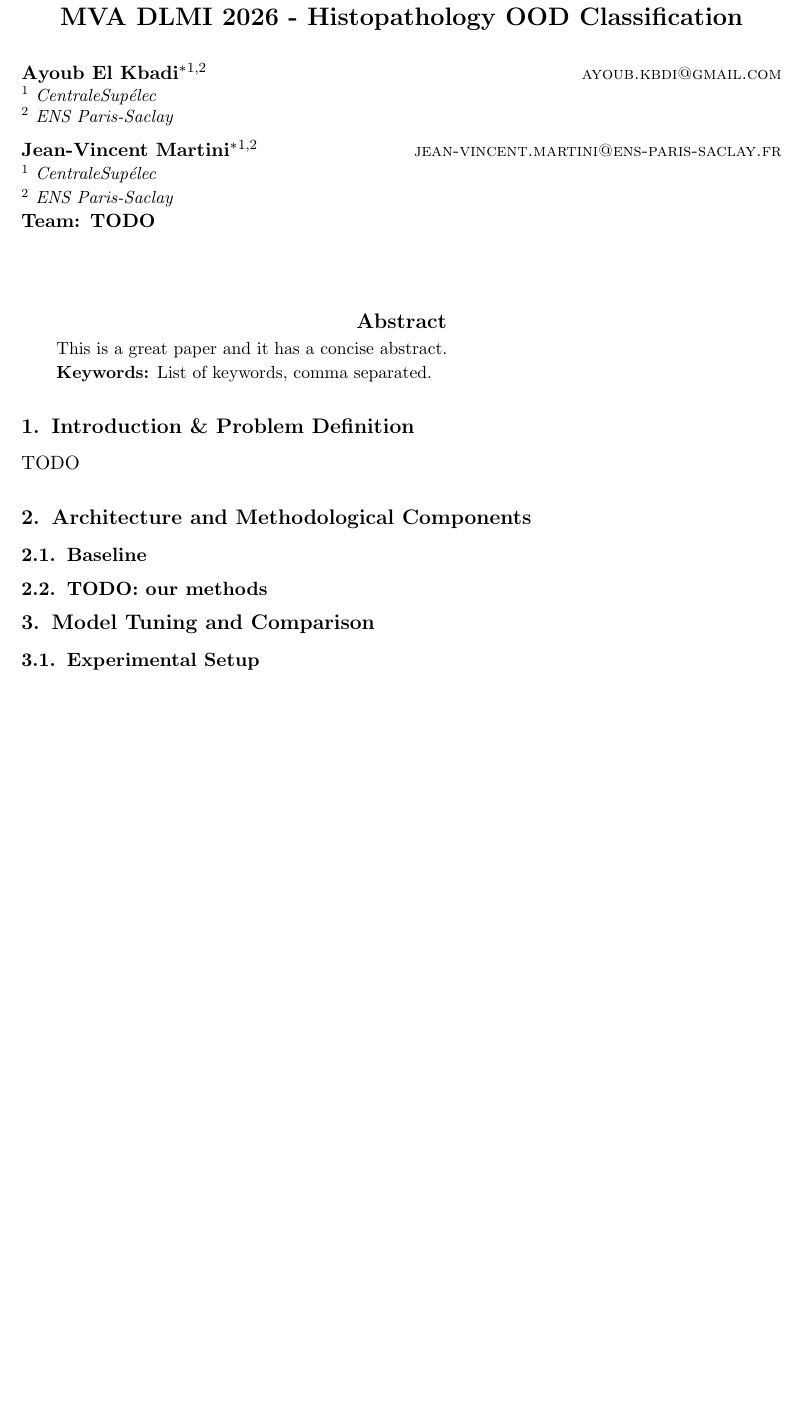
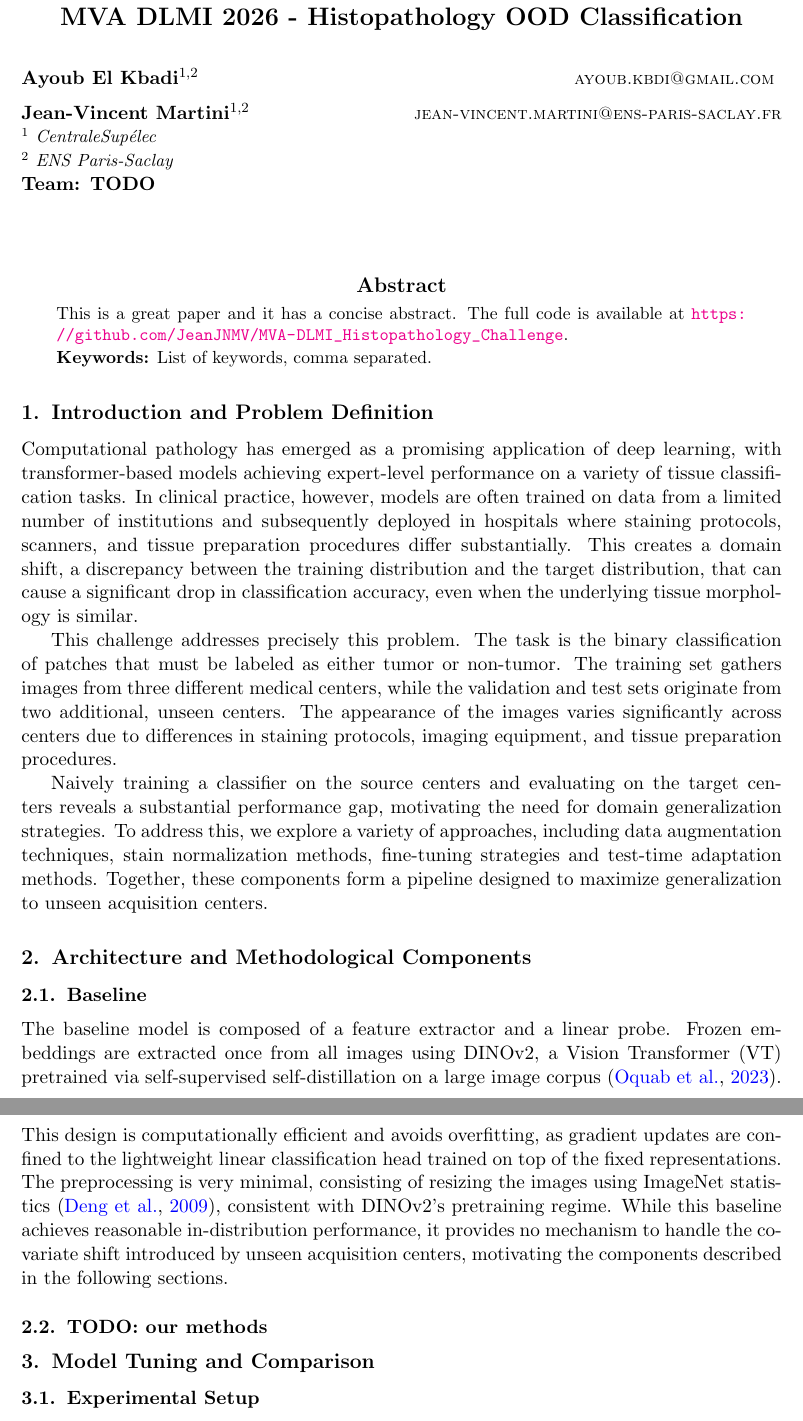
Before and after one commit to JeanJNMV/MVA-DLMI_HistopathologyChallenge, a LaTeX document (report/report.tex): part of page 1 of 3 before the commit and two parts of pages 1 and 2 of 4 after it, the two joined at a grey line, cut so that both start at the same text, the shorter picture padded with empty space. Compiled offline with pdfLaTeX.

Commit message:
Added intro and baseline description in report

```diff
--- a/report/report.tex
+++ b/report/report.tex
@@ -9,10 +9,8 @@
 
 \title[Histopathology OOD Classification]{MVA DLMI 2026 - Histopathology OOD Classification}
 
-\midlauthor{\Name{Ayoub El Kbadi\midljointauthortext{Contributed equally}\nametag{$^{1,2}$}} \Email{ayoub.kbdi@gmail.com}\\
-\addr $^{1}$ CentraleSupélec \\
-\addr $^{2}$ ENS Paris-Saclay \AND
-\Name{Jean-Vincent Martini\midlotherjointauthor\nametag{$^{1,2}$}} \Email{jean-vincent.martini@ens-paris-saclay.fr}\\
+\midlauthor{\Name{Ayoub El Kbadi\nametag{$^{1,2}$}} \Email{ayoub.kbdi@gmail.com} \AND
+\Name{Jean-Vincent Martini\nametag{$^{1,2}$}} \Email{jean-vincent.martini@ens-paris-saclay.fr}\\
 \addr $^{1}$ CentraleSupélec \\
 \addr $^{2}$ ENS Paris-Saclay \\
 \Name{Team: TODO}
@@ -56,18 +52,26 @@
 \end{comment}
 
 \begin{abstract}
-This is a great paper and it has a concise abstract.
+This is a great paper and it has a concise abstract. The full code is available at \url{https://github.com/JeanJNMV/MVA-DLMI_Histopathology_Challenge}.
 \end{abstract}
 
 \begin{keywords}
 List of keywords, comma separated.
 \end{keywords}
 
-\section{Introduction \& Problem Definition}
-TODO
+\section{Introduction and Problem Definition}
+
+Computational pathology has emerged as a promising application of deep learning, with transformer-based models achieving expert-level performance on a variety of tissue classification tasks. In clinical practice, however, models are often trained on data from a limited number of institutions and subsequently deployed in hospitals where staining protocols, scanners, and tissue preparation procedures differ substantially. This creates a domain shift, a discrepancy between the training distribution and the target distribution, that can cause a significant drop in classification accuracy, even when the underlying tissue morphology is similar.
+
+This challenge addresses precisely this problem. The task is the binary classification of patches that must be labeled as either tumor or non-tumor. The training set gathers images from three different medical centers, while the validation and test sets originate from two additional, unseen centers. The appearance of the images varies significantly across centers due to differences in staining protocols, imaging equipment, and tissue preparation procedures.
+
+Naively training a classifier on the source centers and evaluating on the target centers reveals a substantial performance gap, motivating the need for domain generalization strategies. To address this, we explore a variety of approaches, including data augmentation techniques, stain normalization methods, fine-tuning strategies and test-time adaptation methods. Together, these components form a pipeline designed to maximize generalization to unseen acquisition centers.
 
 \section{Architecture and Methodological Components}
 \subsection{Baseline}
+
+The baseline model is composed of a feature extractor and a linear probe. Frozen embeddings are extracted once from all images using DINOv2, a Vision Transformer (VT) pretrained via self-supervised self-distillation on a large image corpus \cite{oquab2023dinov2}. This design is computationally efficient and avoids overfitting, as gradient updates are confined to the lightweight linear classification head trained on top of the fixed representations. The preprocessing is very minimal, consisting of resizing the images using ImageNet statistics \cite{deng2009imagenet}, consistent with DINOv2's pretraining regime. While this baseline achieves reasonable in-distribution performance, it provides no mechanism to handle the covariate shift introduced by unseen acquisition centers, motivating the components described in the following sections.
+
 \subsection{TODO: our methods}
 
 \section{Model Tuning and Comparison}
```
Also changed, not shown: report/bibliography.bib (+15 -0 lines), report/report.pdf, report/report.tex (6 more changed lines), 1 other file.
